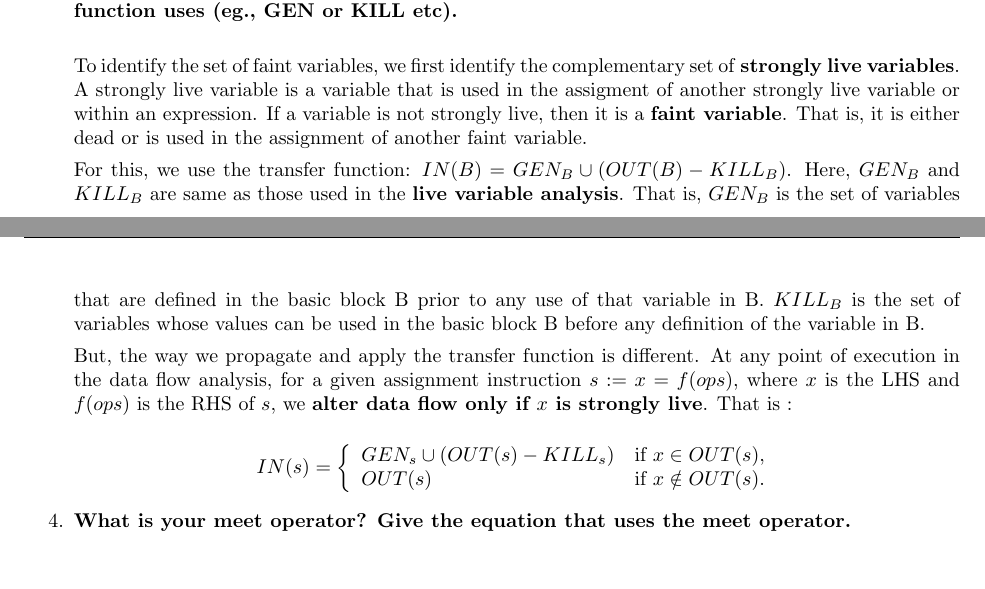
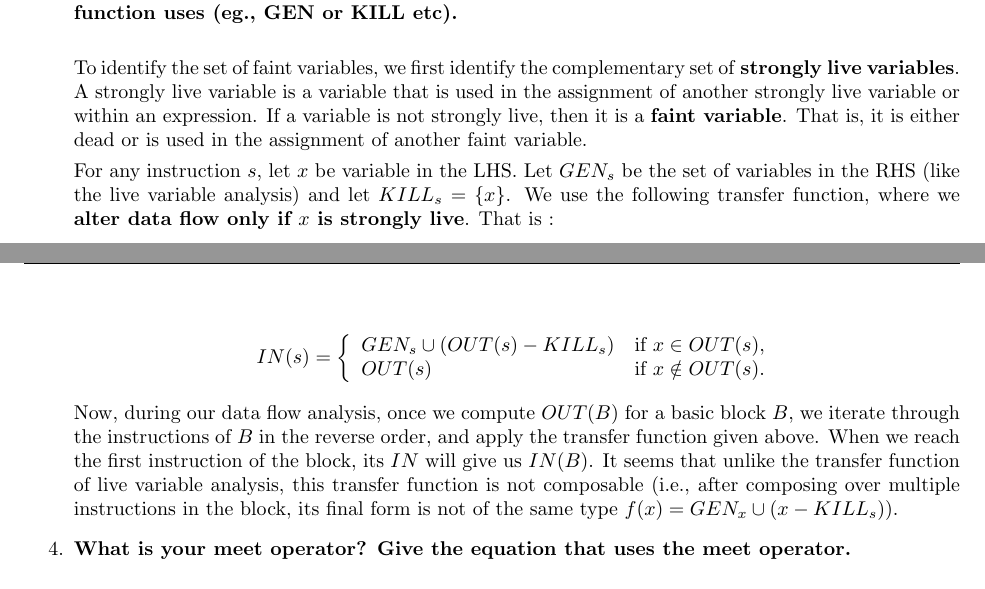
Before and after one commit to jarulraj/llvm, a LaTeX document (asst1/report/asst1.tex, which reads asst1/report/problem3.tex): two parts of pages 4 and 5 of 6, joined at a grey line, cut so that both start at the same text. Compiled offline with pdfLaTeX; a LaTeX package or settings file that is missing is left out.

Commit message:
Fixed strongly live variable analysis

```diff
--- a/asst1/report/problem3.tex
+++ b/asst1/report/problem3.tex
@@ -12,19 +12,17 @@
 \item \textbf{What is your transfer function? Be sure to clearly define any other sets that your transfer function uses (eg., GEN or KILL etc).} \\
 
   To identify the set of faint variables, we first identify the complementary set of \textbf{strongly live variables}.
-  A strongly live variable is a variable that is used in the assigment of another strongly live variable or within an expression.
+  A strongly live variable is a variable that is used in the assignment of another strongly live variable or within an expression.
   If a variable is not strongly live, then it is a \textbf{faint variable}.
   That is, it is either dead or is used in the assignment of another faint variable.
 
-  For this, we use the transfer function: $IN(B) = GEN_B \cup (OUT(B)-KILL_B)$.
-  Here, $GEN_B$ and $KILL_B$ are same as those used in the \textbf{live variable analysis}.
-  That is,
-  \textbf{$GEN_B$} is the set of variables that are defined in the basic block B prior to any use of that variable in B.
-  \textbf{$KILL_B$} is the set of variables whose values can be used in the basic block B before any definition of the variable in B.
+%  For this, we use the transfer function: $IN(B) = GEN_B \cup (OUT(B)-KILL_B)$.
+%  Here, $GEN_B$ and $KILL_B$ are same as those used in the \textbf{live variable analysis}.
+%  That is,
+%  \textbf{$GEN_B$} is the set of variables that are defined in the basic block B prior to any use of that variable in B.
+%  \textbf{$KILL_B$} is the set of variables whose values can be used in the basic block B before any definition of the variable in B.
 
-  But, the way we propagate and apply the transfer function is different.
-  At any point of execution in the data flow analysis, for a given assignment instruction $s:=  x = f(ops)$, where $x$ is the LHS and $f(ops)$ is the RHS of $s$,
-  we \textbf{alter data flow only if $x$ is strongly live}. That is :
+  For any instruction $s$, let $x$ be variable in the LHS. Let $GEN_s$ be the set of variables in the RHS (like the live variable analysis) and let $KILL_s = \{x\}$. We use the following transfer function, where we \textbf{alter data flow only if $x$ is strongly live}. That is :
 
 \[
 IN(s) = \left\{
@@ -34,6 +32,8 @@ OUT(s) & \mbox{if } x \notin OUT(s).
 \end{array}
 \right.
 \]
+
+Now, during our data flow analysis, once we compute $OUT(B)$ for a basic block $B$, we iterate through the instructions of $B$ in the reverse order, and apply the transfer function given above. When we reach the first instruction of the block, its $IN$ will give us $IN(B)$. It seems that unlike the transfer function of live variable analysis, this transfer function is not composable (i.e., after composing over multiple instructions in the block, its final form is not of the same type $f(x) = GEN_x \cup (x-KILL_s)$).
 
 \item \textbf{What is your meet operator? Give the equation that uses the meet operator.} \\
 
```
